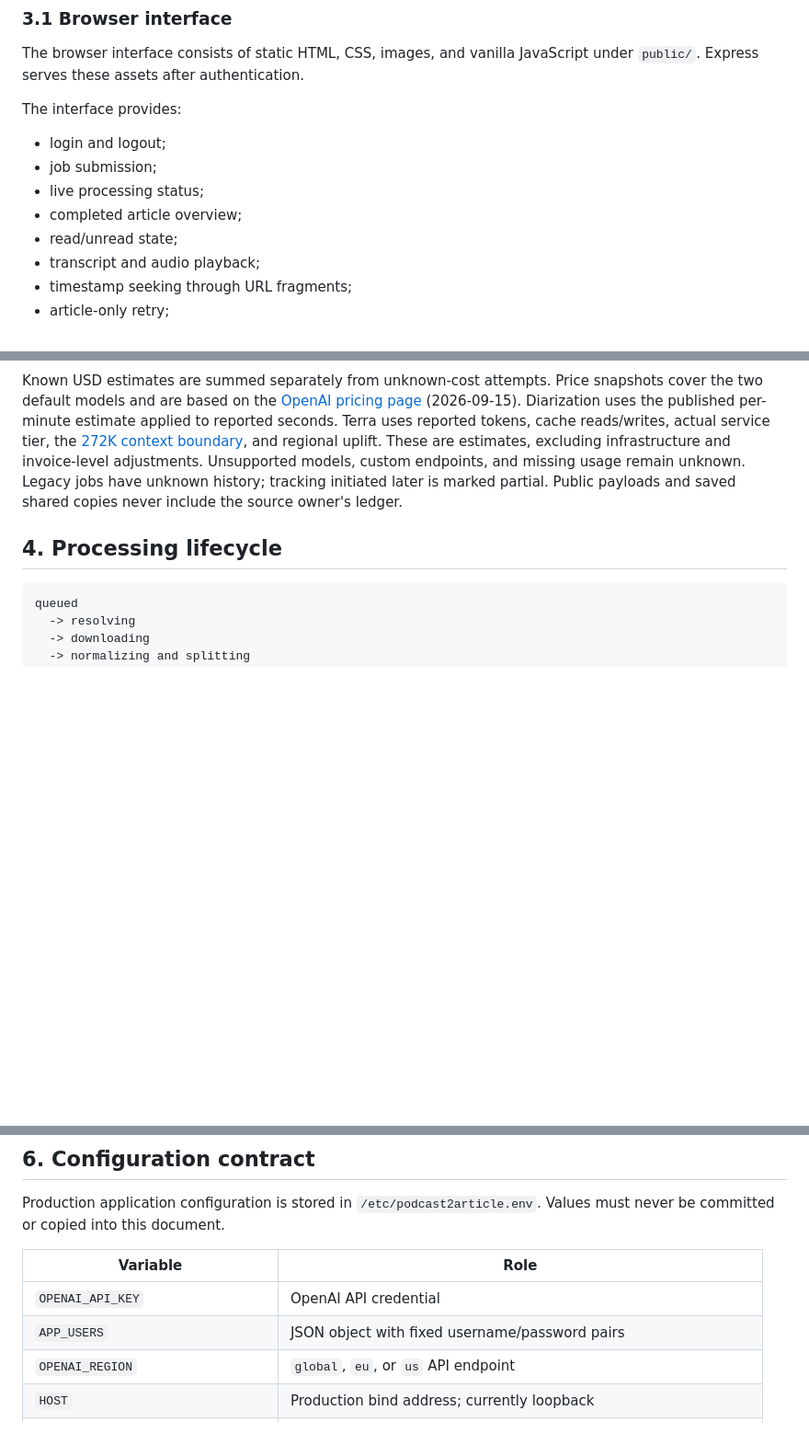
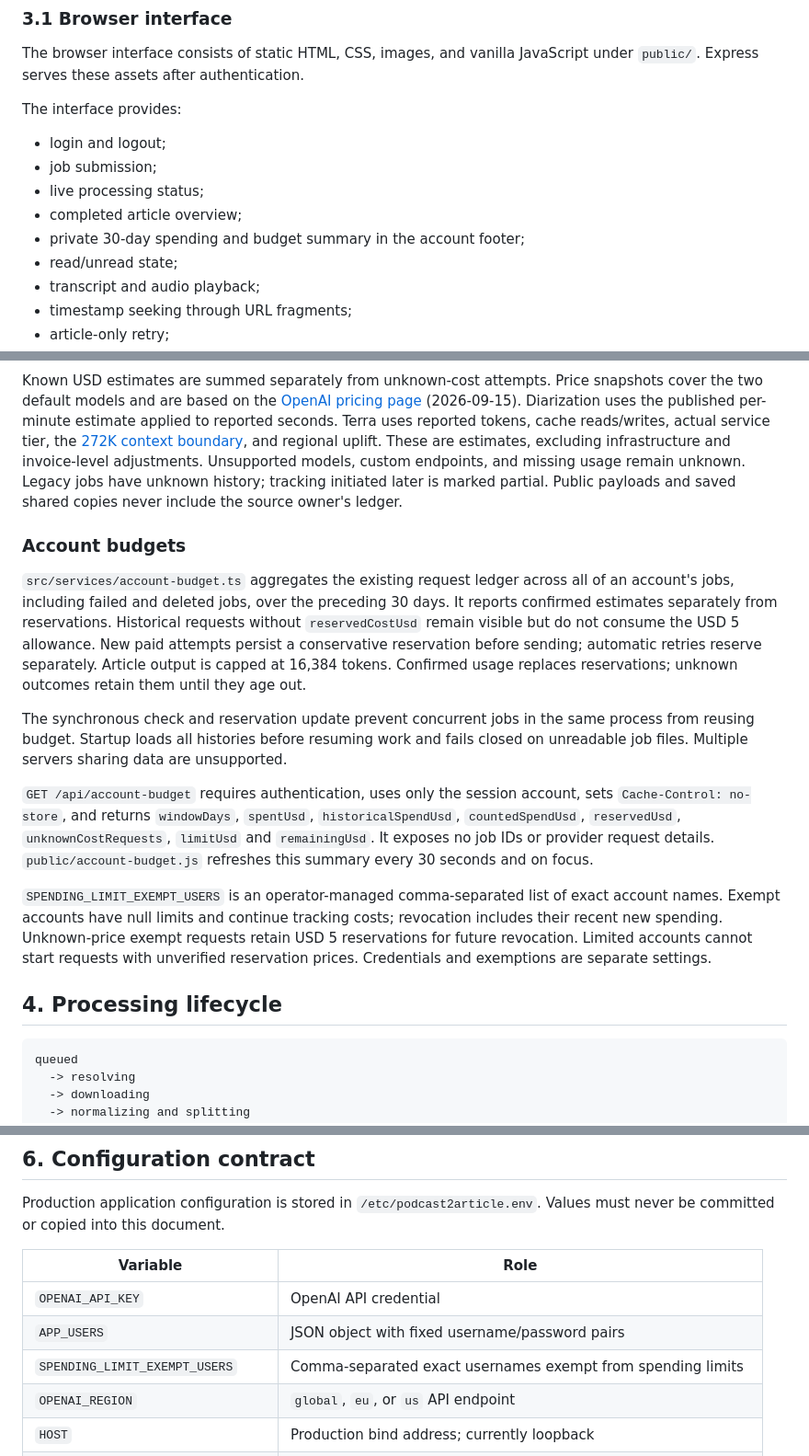
Before and after one commit to rogierslag/podcast2article, a Markdown page: ARCHITECTURE.md, 3 parts joined by grey strips. Shown at 92% size. Rendered like a GitHub page; blank space fills up the shorter version.

````diff
--- a/ARCHITECTURE.md
+++ b/ARCHITECTURE.md
@@ -71,6 +71,7 @@ The interface provides:
 - job submission;
 - live processing status;
 - completed article overview;
+- private 30-day spending and budget summary in the account footer;
 - read/unread state;
 - transcript and audio playback;
 - timestamp seeking through URL fragments;
@@ -320,6 +321,32 @@ adjustments. Unsupported models, custom endpoints, and missing usage remain unkn
 Legacy jobs have unknown history; tracking initiated later is marked partial.
 Public payloads and saved shared copies never include the source owner's ledger.
 
+### Account budgets
+
+`src/services/account-budget.ts` aggregates the existing request ledger across all
+of an account's jobs, including failed and deleted jobs, over the preceding 30 days.
+It reports confirmed estimates separately from reservations. Historical requests
+without `reservedCostUsd` remain visible but do not consume the USD 5 allowance.
+New paid attempts persist a conservative reservation before sending; automatic
+retries reserve separately. Article output is capped at 16,384 tokens. Confirmed
+usage replaces reservations; unknown outcomes retain them until they age out.
+
+The synchronous check and reservation update prevent concurrent jobs in the same
+process from reusing budget. Startup loads all histories before resuming work and
+fails closed on unreadable job files. Multiple servers sharing data are unsupported.
+
+`GET /api/account-budget` requires authentication, uses only the session account,
+sets `Cache-Control: no-store`, and returns `windowDays`, `spentUsd`,
+`historicalSpendUsd`, `countedSpendUsd`, `reservedUsd`, `unknownCostRequests`,
+`limitUsd` and `remainingUsd`. It exposes no job IDs or provider request details.
+`public/account-budget.js` refreshes this summary every 30 seconds and on focus.
+
+`SPENDING_LIMIT_EXEMPT_USERS` is an operator-managed comma-separated list of exact
+account names. Exempt accounts have null limits and continue tracking costs;
+revocation includes their recent new spending. Unknown-price exempt requests retain
+USD 5 reservations for future revocation. Limited accounts cannot start requests
+with unverified reservation prices. Credentials and exemptions are separate settings.
+
 ## 4. Processing lifecycle
 
 ```text
@@ -398,6 +425,7 @@ document.
 | --------------------------------- | --------------------------------------------------------------- |
 | `OPENAI_API_KEY`                  | OpenAI API credential                                           |
 | `APP_USERS`                       | JSON object with fixed username/password pairs                  |
+| `SPENDING_LIMIT_EXEMPT_USERS`     | Comma-separated exact usernames exempt from spending limits     |
 | `OPENAI_REGION`                   | `global`, `eu`, or `us` API endpoint                            |
 | `HOST`                            | Production bind address; currently loopback                     |
 | `PORT`                            | Production HTTP port; currently 3000                            |
````
Also changed, not shown: README.md (+17 -3 lines).
